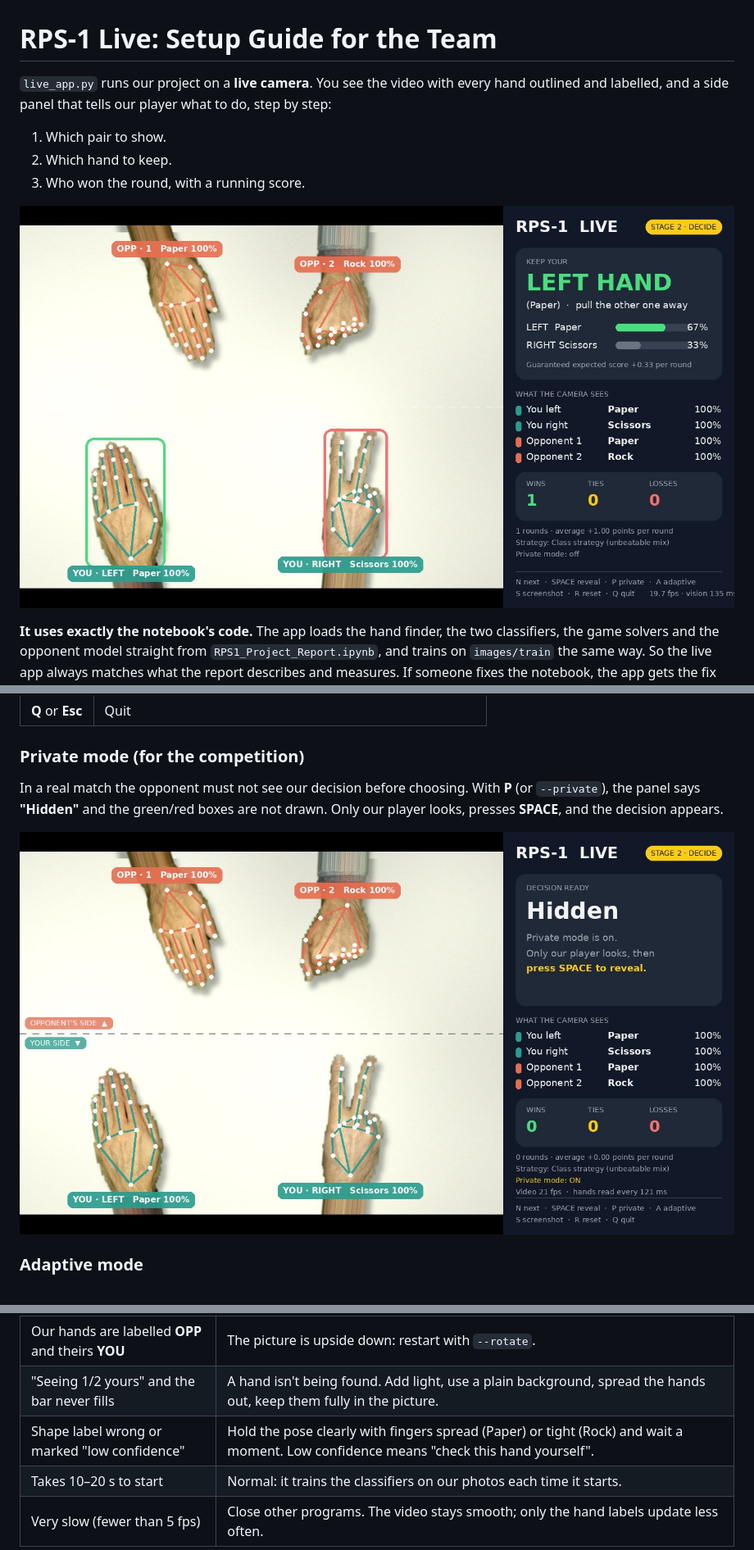
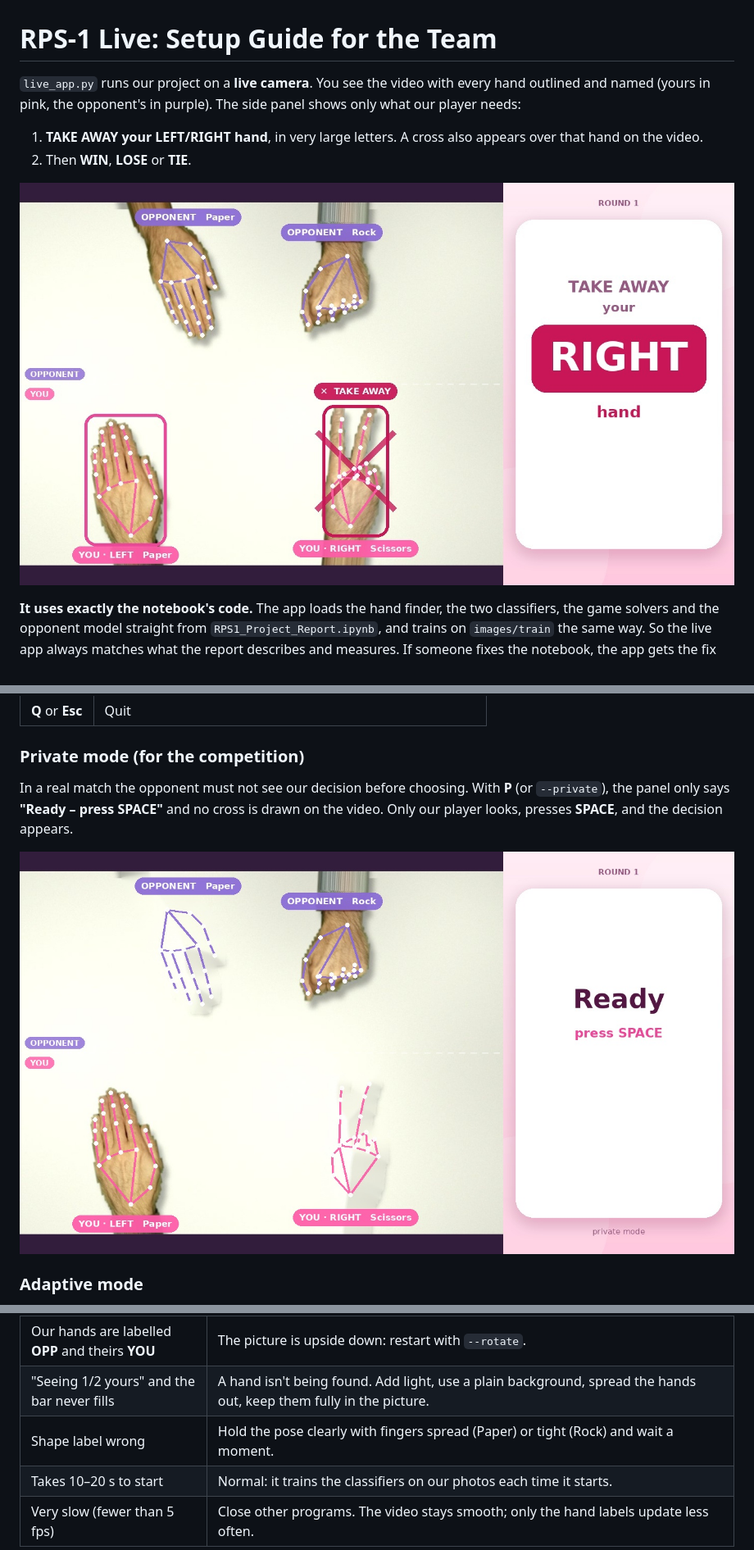
Before and after one commit to Kristina-Kojic/3350-AISE, a Markdown page: LIVE_DEMO.md, 3 parts joined by grey strips. Shown at 82% size. Drawn GitHub-style; pictures changed too: docs/live_app_decision.jpg, docs/live_app_private.jpg.

```diff
--- a/LIVE_DEMO.md
+++ b/LIVE_DEMO.md
@@ -1,8 +1,7 @@
 # RPS-1 Live: Setup Guide for the Team
 
-`live_app.py` runs our project on a **live camera**. You see the video with every hand outlined and labelled, and a side panel that tells our player what to do, step by step:
+`live_app.py` runs our project on a **live camera**. You see the video with every hand outlined and named (yours in pink, the opponent's in purple). The side panel shows only what our player needs:
 
-1. Which pair to show.
-2. Which hand to keep.
-3. Who won the round, with a running score.
+1. **TAKE AWAY your LEFT/RIGHT hand**, in very large letters. A cross also appears over that hand on the video.
+2. Then **WIN**, **LOSE** or **TIE**.
 
@@ -137,7 +138,7 @@ The decision is **locked once**, when all four hands are steady. It then never f
 
 ### Private mode (for the competition)
 
-In a real match the opponent must not see our decision before choosing. With **P** (or `--private`), the panel says **"Hidden"** and the green/red boxes are not drawn. Only our player looks, presses **SPACE**, and the decision appears.
+In a real match the opponent must not see our decision before choosing. With **P** (or `--private`), the panel only says **"Ready – press SPACE"** and no cross is drawn on the video. Only our player looks, presses **SPACE**, and the decision appears.
 
 ![Private mode: the decision is ready but hidden](docs/live_app_private.jpg)
 
@@ -157,7 +158,7 @@ With **A**, the app learns which shapes this opponent tends to keep, from what t
 | Window opens but the video is black | Try `--camera 1`. On a Mac, allow camera access for Terminal. |
 | Our hands are labelled **OPP** and theirs **YOU** | The picture is upside down: restart with `--rotate`. |
 | "Seeing 1/2 yours" and the bar never fills | A hand isn't being found. Add light, use a plain background, spread the hands out, keep them fully in the picture. |
-| Shape label wrong or marked "low confidence" | Hold the pose clearly with fingers spread (Paper) or tight (Rock) and wait a moment. Low confidence means "check this hand yourself". |
+| Shape label wrong | Hold the pose clearly with fingers spread (Paper) or tight (Rock) and wait a moment. |
 | Takes 10–20 s to start | Normal: it trains the classifiers on our photos each time it starts. |
 | Very slow (fewer than 5 fps) | Close other programs. The video stays smooth; only the hand labels update less often. |
 
```
Also changed, not shown: other parts of LIVE_DEMO.md (+7 -5 lines), docs/live_app_result.jpg, 1 other file.
